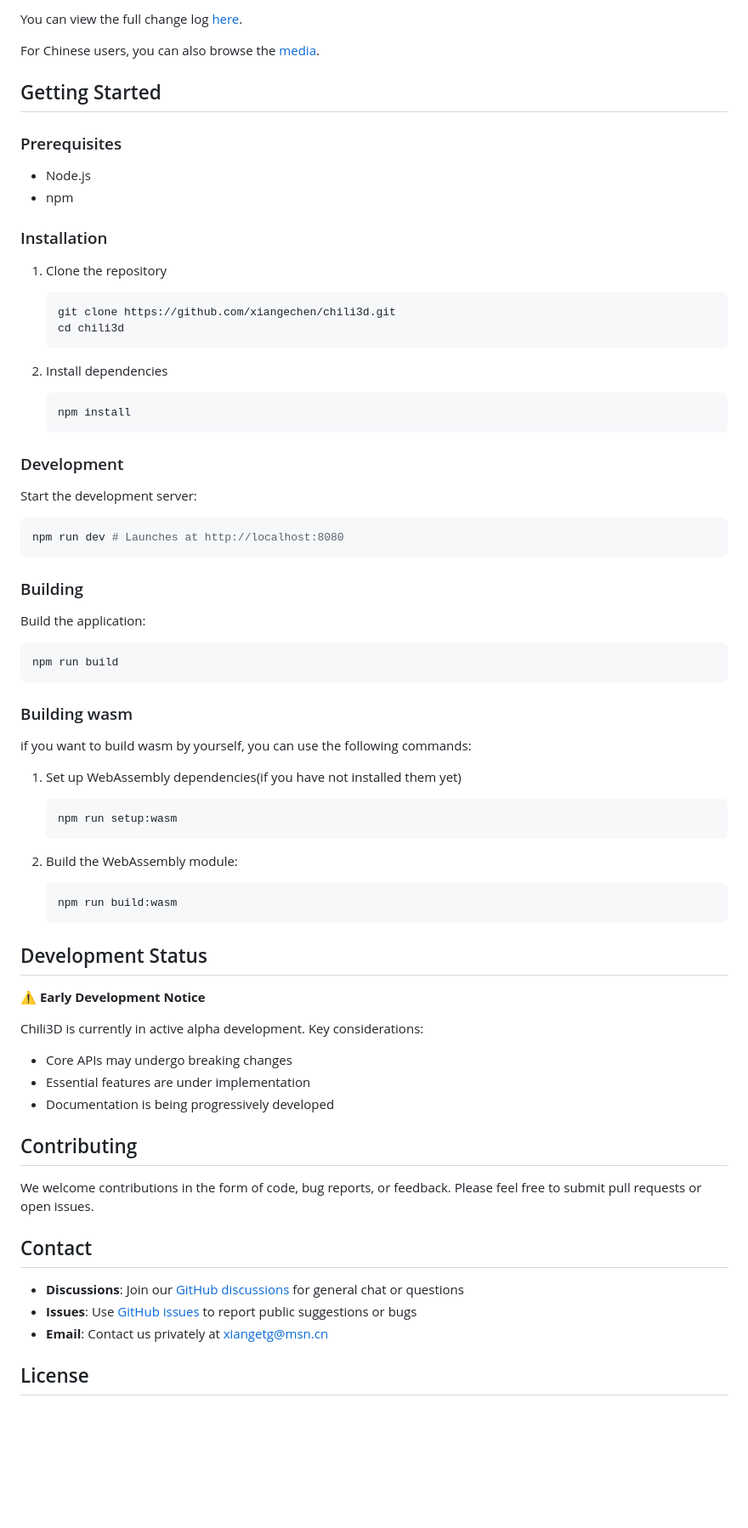
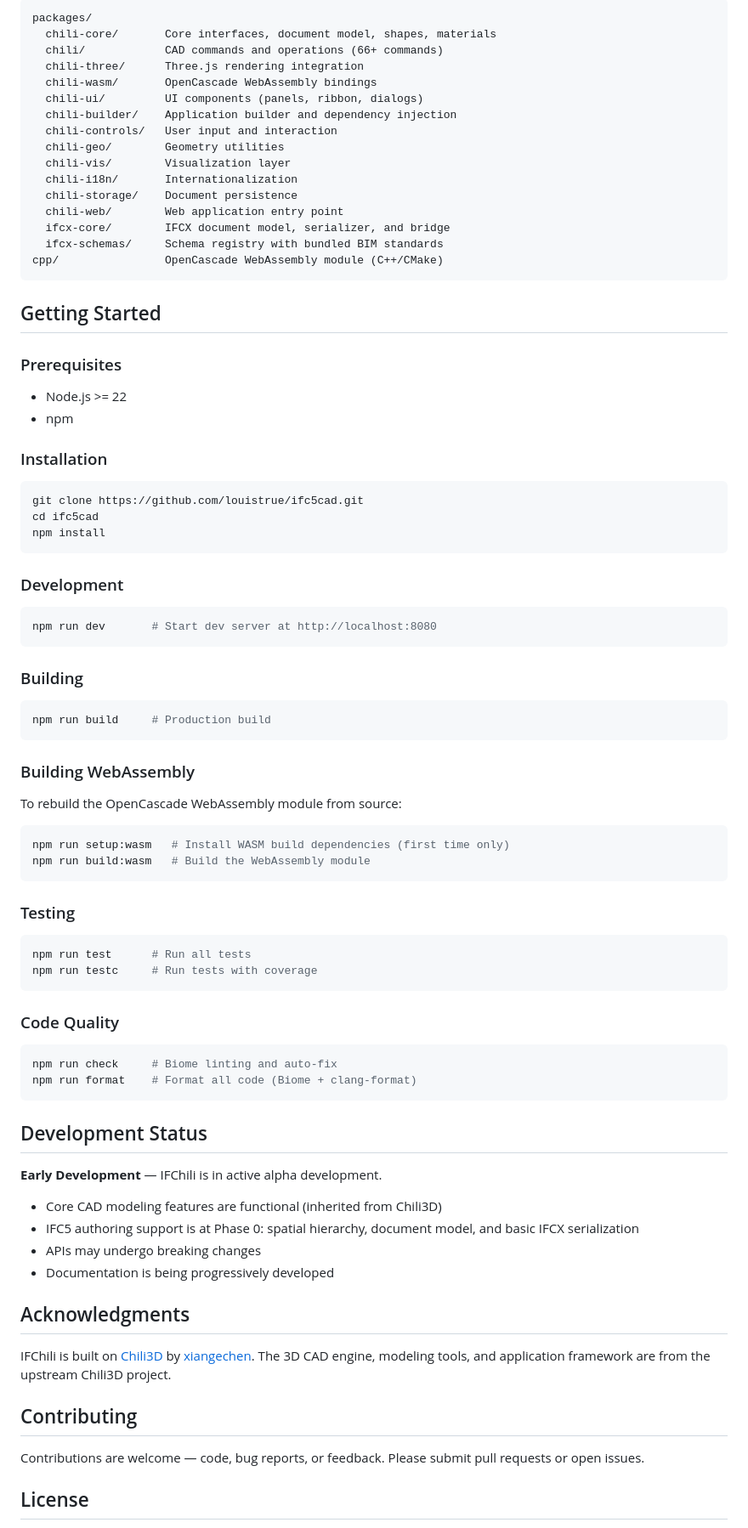
Before and after one commit to louistrue/ifc5cad, a Markdown page: README.md, the part around one of its changes. Shown at 85% size. Rendered like a GitHub page; blank space fills up the shorter version.

````diff
--- a/README.md
+++ b/README.md
@@ -78,81 +68,89 @@ You can access Chili3D online at:
 
-You can view the full change log [here](https://github.com/xiangechen/chili3d/releases).
-
-For Chinese users, you can also browse the [media](https://space.bilibili.com/539380032/lists/3108412?type=season).
+```
+packages/
+  chili-core/       Core interfaces, document model, shapes, materials
+  chili/            CAD commands and operations (66+ commands)
+  chili-three/      Three.js rendering integration
+  chili-wasm/       OpenCascade WebAssembly bindings
+  chili-ui/         UI components (panels, ribbon, dialogs)
+  chili-builder/    Application builder and dependency injection
+  chili-controls/   User input and interaction
+  chili-geo/        Geometry utilities
+  chili-vis/        Visualization layer
+  chili-i18n/       Internationalization
+  chili-storage/    Document persistence
+  chili-web/        Web application entry point
+  ifcx-core/        IFCX document model, serializer, and bridge
+  ifcx-schemas/     Schema registry with bundled BIM standards
+cpp/                OpenCascade WebAssembly module (C++/CMake)
+```
 
 ## Getting Started
 
 ### Prerequisites
 
-- Node.js
+- Node.js >= 22
 - npm
 
 ### Installation
 
-1. Clone the repository
-
-    ```bash
-    git clone https://github.com/xiangechen/chili3d.git
-    cd chili3d
-    ```
-
-2. Install dependencies
-
-    ```bash
-    npm install
-    ```
+```bash
+git clone https://github.com/louistrue/ifc5cad.git
+cd ifc5cad
+npm install
+```
 
 ### Development
 
-Start the development server:
-
 ```bash
-npm run dev # Launches at http://localhost:8080
+npm run dev       # Start dev server at http://localhost:8080
 ```
 
 ### Building
 
-Build the application:
+```bash
+npm run build     # Production build
+```
+
+### Building WebAssembly
+
+To rebuild the OpenCascade WebAssembly module from source:
 
 ```bash
-npm run build
+npm run setup:wasm   # Install WASM build dependencies (first time only)
+npm run build:wasm   # Build the WebAssembly module
 ```
 
-### Building wasm
+### Testing
 
-if you want to build wasm by yourself, you can use the following commands:
+```bash
+npm run test      # Run all tests
+npm run testc     # Run tests with coverage
+```
 
-1. Set up WebAssembly dependencies(if you have not installed them yet)
+### Code Quality
 
-    ```bash
-    npm run setup:wasm
-    ```
-
-2. Build the WebAssembly module:
-
-    ```bash
-    npm run build:wasm
-    ```
+```bash
+npm run check     # Biome linting and auto-fix
+npm run format    # Format all code (Biome + clang-format)
+```
 
 ## Development Status
 
-⚠️ **Early Development Notice**
+**Early Development** — IFChili is in active alpha development.
 
-Chili3D is currently in active alpha development. Key considerations:
+- Core CAD modeling features are functional (inherited from Chili3D)
+- IFC5 authoring support is at Phase 0: spatial hierarchy, document model, and basic IFCX serialization
+- APIs may undergo breaking changes
+- Documentation is being progressively developed
 
-- Core APIs may undergo breaking changes
-- Essential features are under implementation
-- Documentation is being progressively developed
+## Acknowledgments
+
+IFChili is built on [Chili3D](https://github.com/xiangechen/chili3d) by [xiangechen](https://github.com/xiangechen). The 3D CAD engine, modeling tools, and application framework are from the upstream Chili3D project.
 
 ## Contributing
 
-We welcome contributions in the form of code, bug reports, or feedback. Please feel free to submit pull requests or open issues.
-
-## Contact
-
-- **Discussions**: Join our [GitHub discussions](https://github.com/xiangechen/chili3d/discussions) for general chat or questions
-- **Issues**: Use [GitHub issues](https://github.com/xiangechen/chili3d/issues) to report public suggestions or bugs
-- **Email**: Contact us privately at xiangetg@msn.cn
+Contributions are welcome — code, bug reports, or feedback. Please submit pull requests or open issues.
 
 ## License
 
````
Also changed, not shown: other parts of README.md (+40 -75 lines).
